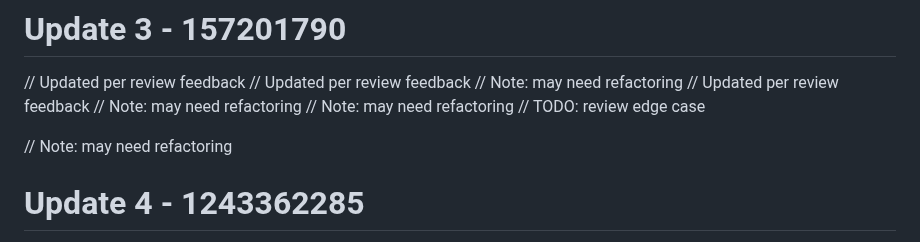
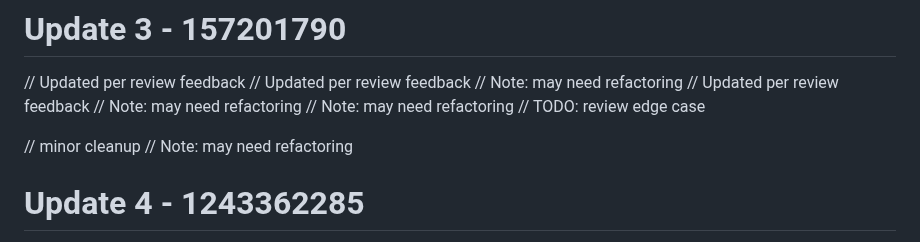
Before and after one commit to RootBugs/kwen-mobile, a Markdown page: README.md, the part around the change. GitHub-like rendering.

Commit message:
add comment (reverse)

```diff
--- a/README.md
+++ b/README.md
@@ -60,7 +60,7 @@ Repository cleaned.
 // Note: may need refactoring
 // TODO: review edge case
 
-
+// minor cleanup
 // Note: may need refactoring
 # Update 4 - 1243362285
 // Note: may need refactoring
```
